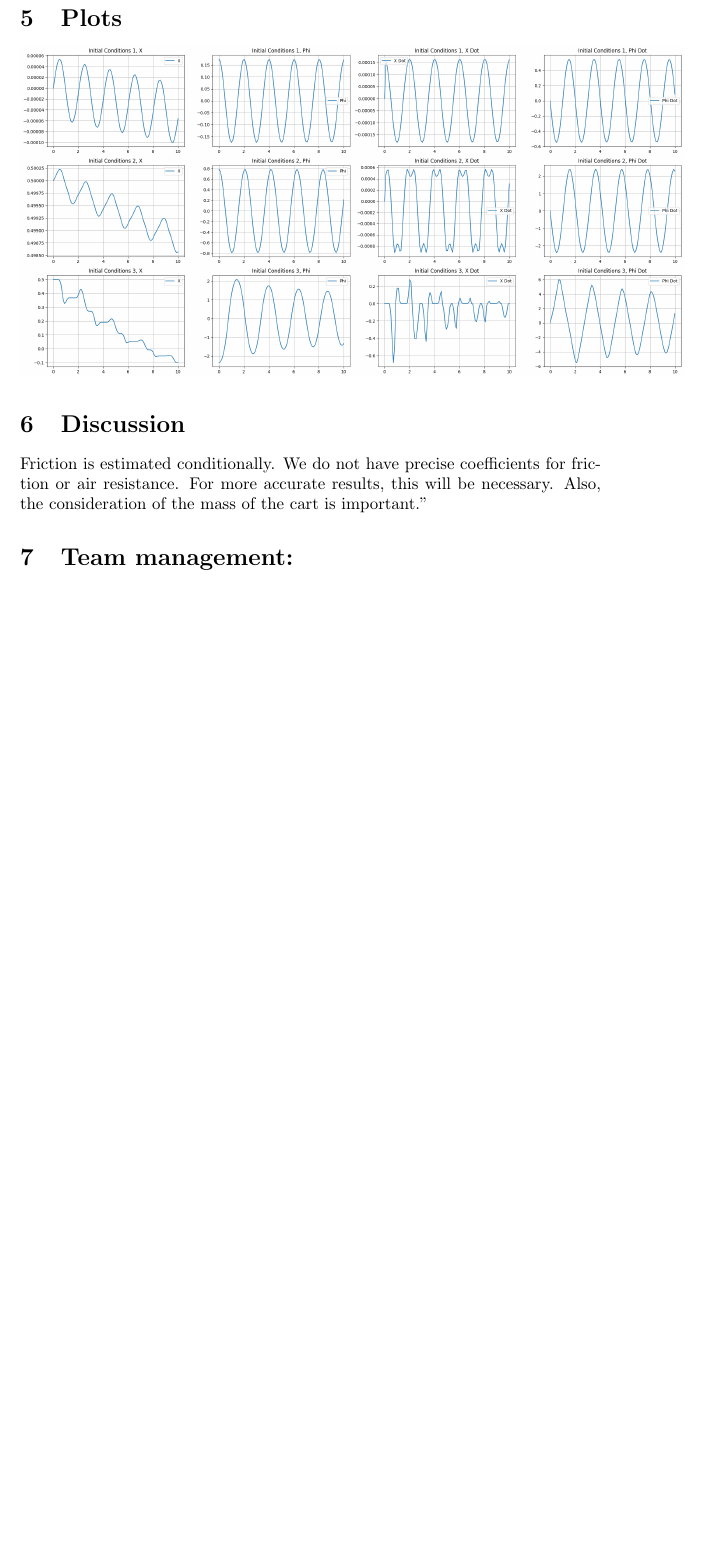
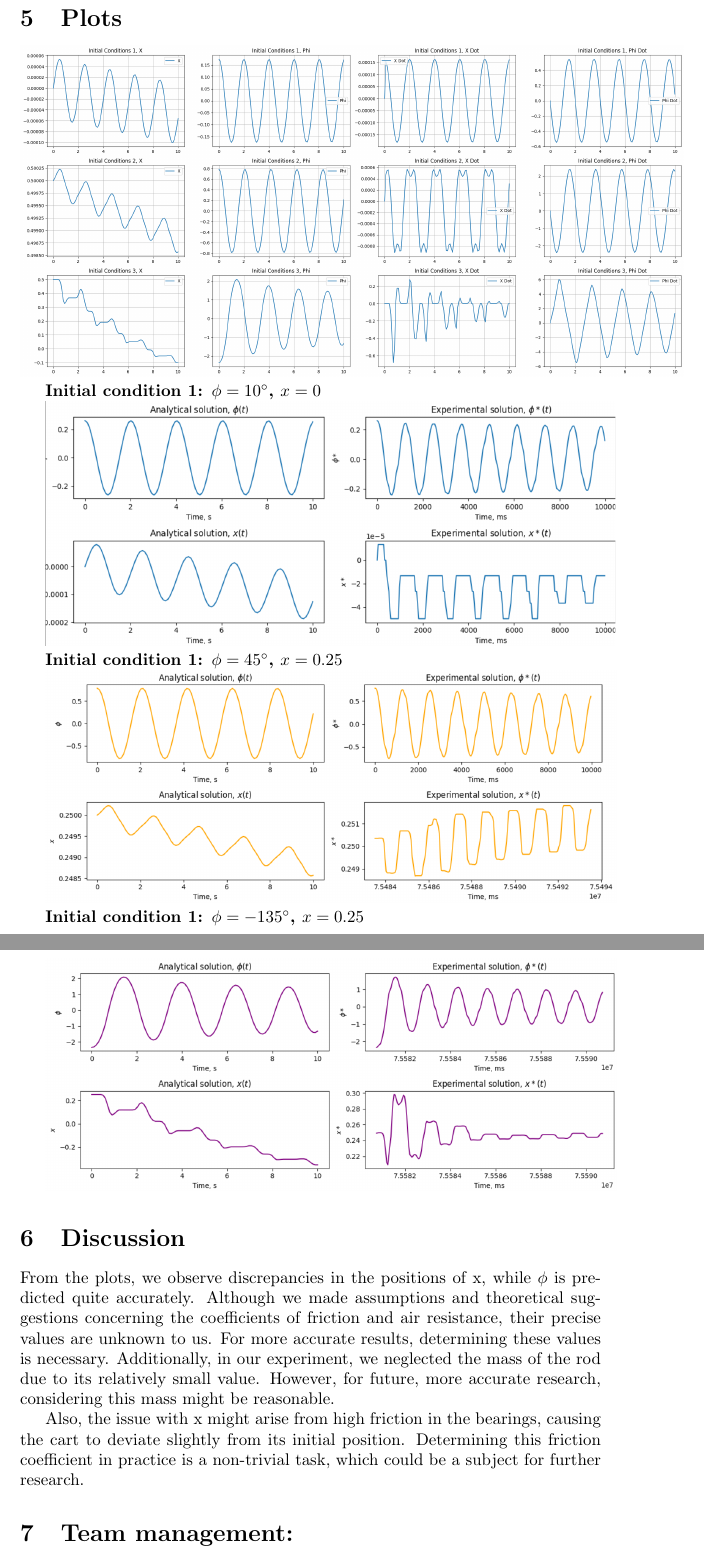
Before and after one commit to illusoryTwin/Theoretical_mechanics, a LaTeX document (BigHW2/big_hw2.tex): part of page 4 of 4 before the commit and two parts of pages 4 and 5 of 5 after it, the two joined at a grey line, cut so that both start at the same text, the shorter picture padded with empty space. Compiled offline with pdfLaTeX.

Commit message:
Fixed BigHW2

```diff
--- a/BigHW2/big_hw2.tex
+++ b/BigHW2/big_hw2.tex
@@ -91,10 +91,27 @@ Solve computationally with sympy.
 Substitute constants (e.g., masses) with the values we measured.
 
 \section{Plots}
-\includegraphics*[scale=0.25]{results.png}
+\includegraphics*[scale=0.25]{graphics/results.png}
+
+\textbf{Initial condition 1: $\phi = 10^\circ$, $x = 0$}
+
+\includegraphics*[scale=0.25]{graphics/res_comparison_init1.png}
+
+
+\textbf{Initial condition 1: $\phi = 45^\circ$, $x = 0.25$}
+
+\includegraphics*[scale=0.25]{graphics/res_comparison_init2.png}
+
+
+\textbf{Initial condition 1: $\phi = -135^\circ$, $x = 0.25$}
+
+\includegraphics*[scale=0.25]{graphics/res_comparison_init3.png}
+
 \section{Discussion}
 
-Friction is estimated conditionally. We do not have precise coefficients for friction or air resistance. For more accurate results, this will be necessary. Also, the consideration of the mass of the cart is important."
+From the plots, we observe discrepancies in the positions of x, while $\phi$ is predicted quite accurately. Although we made assumptions and theoretical suggestions concerning the coefficients of friction and air resistance, their precise values are unknown to us. For more accurate results, determining these values is necessary. Additionally, in our experiment, we neglected the mass of the rod due to its relatively small value. However, for future, more accurate research, considering this mass might be reasonable.
+
+Also, the issue with x might arise from high friction in the bearings, causing the cart to deviate slightly from its initial position. Determining this friction coefficient in practice is a non-trivial task, which could be a subject for further research.
 
 \section{Team management:} Mikhail and I changed the tape in the cart-pole system to overcome the excessively high error. We connected an Arduino to it to obtain the required measurements of the stand. Timur, Leonid, Andrey, Elina, Reza, and I measured the values, while Mikhail and Yura solved the dynamics, data parsing - me.
 
```
Also changed, not shown: BigHW2/big_hw2.pdf, BigHW2/graphics/init_1.png (renamed from BigHW2/init_1.png), BigHW2/graphics/init_2.png (renamed from BigHW2/init_2.png), BigHW2/graphics/init_3.png (renamed from BigHW2/init_3.png), BigHW2/graphics/res_comparison_init1.png (added), BigHW2/graphics/res_comparison_init2.png (added), BigHW2/graphics/res_comparison_init3.png (added), BigHW2/graphics/results.png (renamed from BigHW2/results.png), hw7/hw7.pdf, BigHW2/big_hw2.tex (6 more changed lines), 2 other files.
